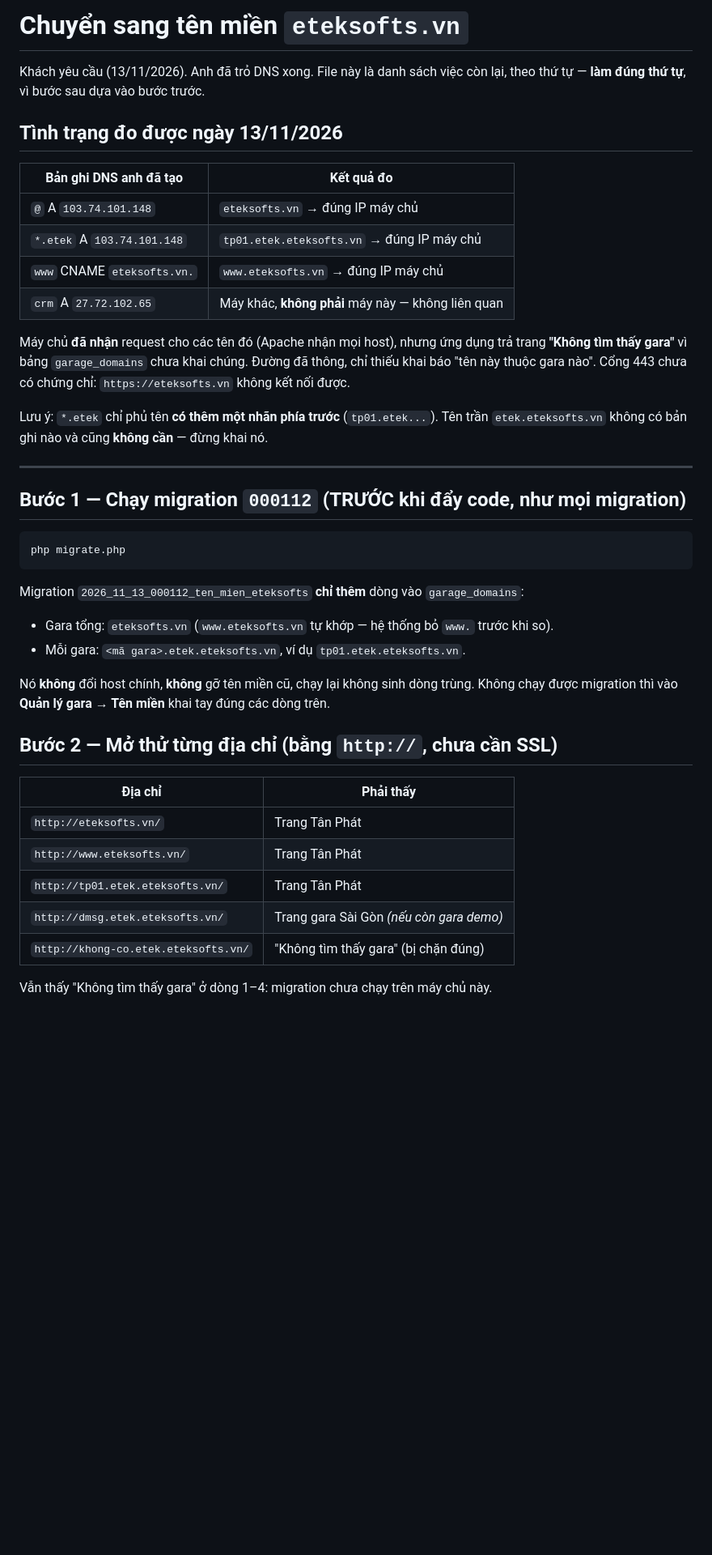
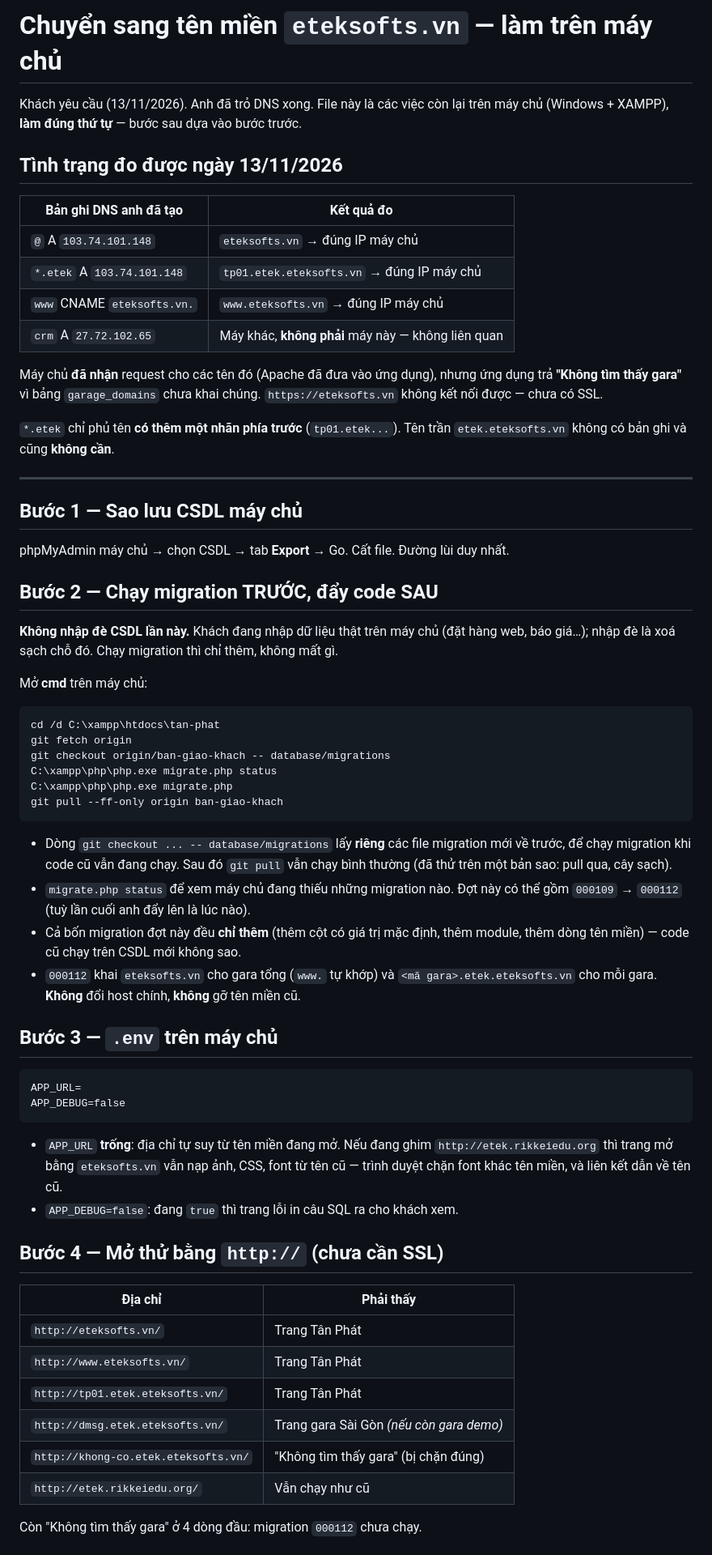
Before and after one commit to luannv221221/tan-phat, a Markdown page: deploy/CHUYEN-TEN-MIEN-ETEKSOFTS.md, the part around one of its changes. Shown at 81% size. Rendered like a GitHub page; blank space fills up the shorter version.

````diff
--- a/deploy/CHUYEN-TEN-MIEN-ETEKSOFTS.md
+++ b/deploy/CHUYEN-TEN-MIEN-ETEKSOFTS.md
@@ -1,7 +1,7 @@
-# Chuyển sang tên miền `eteksofts.vn`
+# Chuyển sang tên miền `eteksofts.vn` — làm trên máy chủ
 
-Khách yêu cầu (13/11/2026). Anh đã trỏ DNS xong. File này là danh sách việc còn lại,
-theo thứ tự — **làm đúng thứ tự**, vì bước sau dựa vào bước trước.
+Khách yêu cầu (13/11/2026). Anh đã trỏ DNS xong. File này là các việc còn lại
+trên máy chủ (Windows + XAMPP), **làm đúng thứ tự** — bước sau dựa vào bước trước.
 
 ## Tình trạng đo được ngày 13/11/2026
 
@@ -12,31 +12,59 @@ theo thứ tự — **làm đúng thứ tự**, vì bước sau dựa vào bư
 | `www` CNAME `eteksofts.vn.` | `www.eteksofts.vn` → đúng IP máy chủ |
 | `crm` A `27.72.102.65` | Máy khác, **không phải** máy này — không liên quan |
 
-Máy chủ **đã nhận** request cho các tên đó (Apache nhận mọi host), nhưng ứng dụng trả
-trang **"Không tìm thấy gara"** vì bảng `garage_domains` chưa khai chúng. Đường đã thông,
-chỉ thiếu khai báo "tên này thuộc gara nào". Cổng 443 chưa có chứng chỉ:
-`https://eteksofts.vn` không kết nối được.
+Máy chủ **đã nhận** request cho các tên đó (Apache đã đưa vào ứng dụng), nhưng ứng
+dụng trả **"Không tìm thấy gara"** vì bảng `garage_domains` chưa khai chúng.
+`https://eteksofts.vn` không kết nối được — chưa có SSL.
 
-Lưu ý: `*.etek` chỉ phủ tên **có thêm một nhãn phía trước** (`tp01.etek...`). Tên trần
-`etek.eteksofts.vn` không có bản ghi nào và cũng **không cần** — đừng khai nó.
+`*.etek` chỉ phủ tên **có thêm một nhãn phía trước** (`tp01.etek...`). Tên trần
+`etek.eteksofts.vn` không có bản ghi và cũng **không cần**.
 
 ---
 
-## Bước 1 — Chạy migration `000112` (TRƯỚC khi đẩy code, như mọi migration)
+## Bước 1 — Sao lưu CSDL máy chủ
 
-```bash
-php migrate.php
+phpMyAdmin máy chủ → chọn CSDL → tab **Export** → Go. Cất file. Đường lùi duy nhất.
+
+## Bước 2 — Chạy migration TRƯỚC, đẩy code SAU
+
+**Không nhập đè CSDL lần này.** Khách đang nhập dữ liệu thật trên máy chủ (đặt hàng
+web, báo giá…); nhập đè là xoá sạch chỗ đó. Chạy migration thì chỉ thêm, không mất gì.
+
+Mở **cmd** trên máy chủ:
+
+```bat
+cd /d C:\xampp\htdocs\tan-phat
+git fetch origin
+git checkout origin/ban-giao-khach -- database/migrations
+C:\xampp\php\php.exe migrate.php status
+C:\xampp\php\php.exe migrate.php
+git pull --ff-only origin ban-giao-khach
 ```
 
-Migration `2026_11_13_000112_ten_mien_eteksofts` **chỉ thêm** dòng vào `garage_domains`:
+- Dòng `git checkout ... -- database/migrations` lấy **riêng** các file migration mới
+  về trước, để chạy migration khi code cũ vẫn đang chạy. Sau đó `git pull` vẫn chạy
+  bình thường (đã thử trên một bản sao: pull qua, cây sạch).
+- `migrate.php status` để xem máy chủ đang thiếu những migration nào. Đợt này có
+  thể gồm `000109` → `000112` (tuỳ lần cuối anh đẩy lên là lúc nào).
+- Cả bốn migration đợt này đều **chỉ thêm** (thêm cột có giá trị mặc định, thêm
+  module, thêm dòng tên miền) — code cũ chạy trên CSDL mới không sao.
+- `000112` khai `eteksofts.vn` cho gara tổng (`www.` tự khớp) và
+  `<mã gara>.etek.eteksofts.vn` cho mỗi gara. **Không** đổi host chính, **không**
+  gỡ tên miền cũ.
 
-- Gara tổng: `eteksofts.vn` (`www.eteksofts.vn` tự khớp — hệ thống bỏ `www.` trước khi so).
-- Mỗi gara: `<mã gara>.etek.eteksofts.vn`, ví dụ `tp01.etek.eteksofts.vn`.
+## Bước 3 — `.env` trên máy chủ
 
-Nó **không** đổi host chính, **không** gỡ tên miền cũ, chạy lại không sinh dòng trùng.
-Không chạy được migration thì vào **Quản lý gara → Tên miền** khai tay đúng các dòng trên.
+```
+APP_URL=
+APP_DEBUG=false
+```
 
-## Bước 2 — Mở thử từng địa chỉ (bằng `http://`, chưa cần SSL)
+- `APP_URL` **trống**: địa chỉ tự suy từ tên miền đang mở. Nếu đang ghim
+  `http://etek.rikkeiedu.org` thì trang mở bằng `eteksofts.vn` vẫn nạp ảnh, CSS, font
+  từ tên cũ — trình duyệt chặn font khác tên miền, và liên kết dẫn về tên cũ.
+- `APP_DEBUG=false`: đang `true` thì trang lỗi in câu SQL ra cho khách xem.
+
+## Bước 4 — Mở thử bằng `http://` (chưa cần SSL)
 
 | Địa chỉ | Phải thấy |
 |---|---|
@@ -45,6 +73,7 @@ Không chạy được migration thì vào **Quản lý gara → Tên miền** k
 | `http://tp01.etek.eteksofts.vn/` | Trang Tân Phát |
 | `http://dmsg.etek.eteksofts.vn/` | Trang gara Sài Gòn *(nếu còn gara demo)* |
 | `http://khong-co.etek.eteksofts.vn/` | "Không tìm thấy gara" (bị chặn đúng) |
+| `http://etek.rikkeiedu.org/` | Vẫn chạy như cũ |
 
-Vẫn thấy "Không tìm thấy gara" ở dòng 1–4: migration chưa chạy trên máy chủ này.
+Còn "Không tìm thấy gara" ở 4 dòng đầu: migration `000112` chưa chạy.
 
````
Also changed, not shown: other parts of deploy/CHUYEN-TEN-MIEN-ETEKSOFTS.md (+71 -33 lines), deploy/HUONG-DAN-SSL-NHIEU-TEN-MIEN.md (+10 -3 lines).
